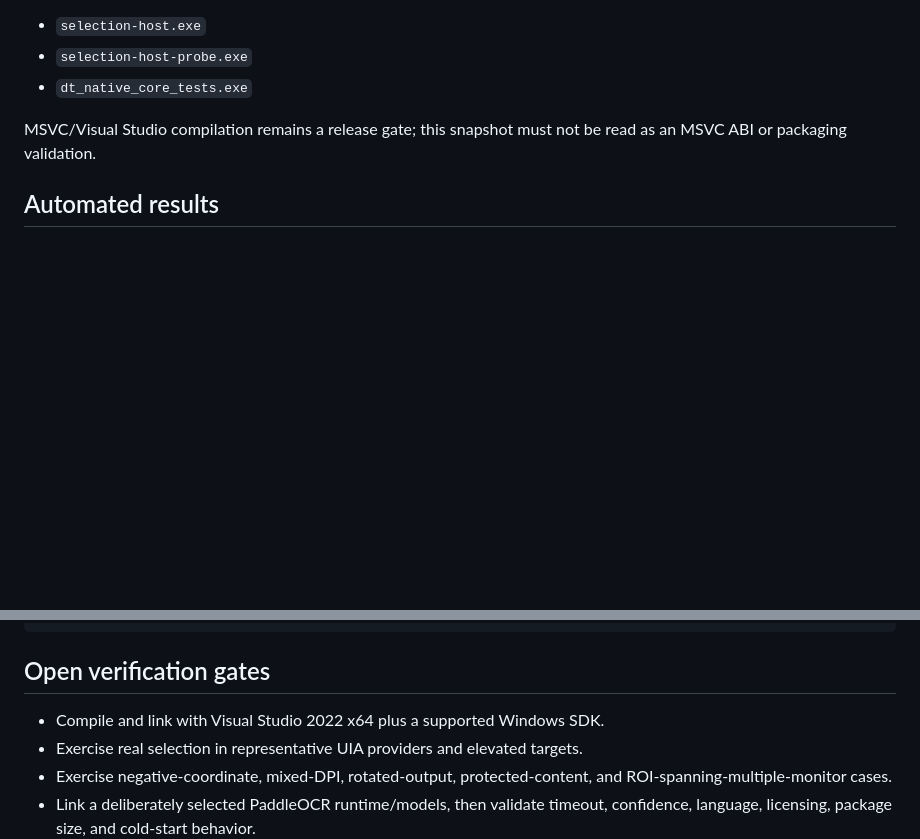
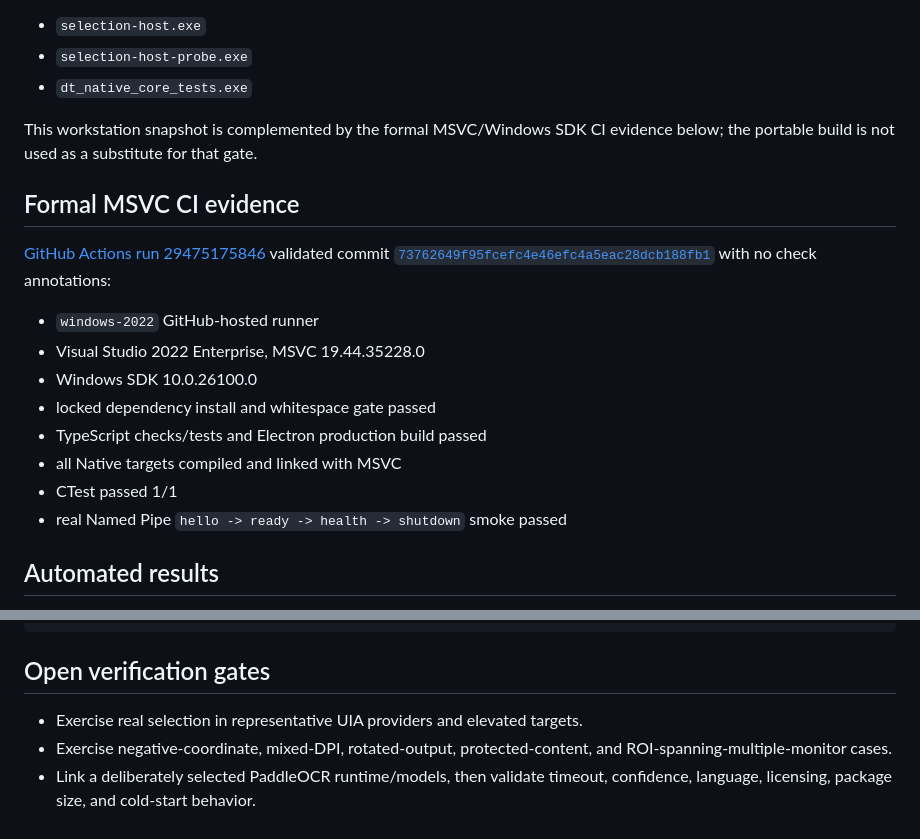
Before and after one commit to Chatblanccc/desktop-translate, a Markdown page: native/PHASE1_VALIDATION.md, 2 parts joined by grey strips. Rendered like a GitHub page; blank space fills up the shorter version.

Commit message:
Record Phase 1 formal acceptance

```diff
--- a/native/PHASE1_VALIDATION.md
+++ b/native/PHASE1_VALIDATION.md
@@ -19,8 +19,24 @@ The build produced and linked all three Phase 1 targets:
 - `selection-host-probe.exe`
 - `dt_native_core_tests.exe`
 
-MSVC/Visual Studio compilation remains a release gate; this snapshot must not
-be read as an MSVC ABI or packaging validation.
+This workstation snapshot is complemented by the formal MSVC/Windows SDK CI
+evidence below; the portable build is not used as a substitute for that gate.
+
+## Formal MSVC CI evidence
+
+[GitHub Actions run 29475175846](https://github.com/Chatblanccc/desktop-translate/actions/runs/29475175846)
+validated commit
+[`73762649f95fcefc4e46efc4a5eac28dcb188fb1`](https://github.com/Chatblanccc/desktop-translate/commit/73762649f95fcefc4e46efc4a5eac28dcb188fb1)
+with no check annotations:
+
+- `windows-2022` GitHub-hosted runner
+- Visual Studio 2022 Enterprise, MSVC 19.44.35228.0
+- Windows SDK 10.0.26100.0
+- locked dependency install and whitespace gate passed
+- TypeScript checks/tests and Electron production build passed
+- all Native targets compiled and linked with MSVC
+- CTest passed 1/1
+- real Named Pipe `hello -> ready -> health -> shutdown` smoke passed
 
 ## Automated results
 
@@ -97,7 +113,6 @@ ctest --test-dir out/build/windows-x64-debug -C Release --output-on-failure
 
 ## Open verification gates
 
-- Compile and link with Visual Studio 2022 x64 plus a supported Windows SDK.
 - Exercise real selection in representative UIA providers and elevated targets.
 - Exercise negative-coordinate, mixed-DPI, rotated-output, protected-content,
   and ROI-spanning-multiple-monitor cases.
```
Also changed, not shown: docs/phase1/acceptance-checklist.md (+4 -4 lines), docs/phase1/risk-register.md (+1 -1 lines).
